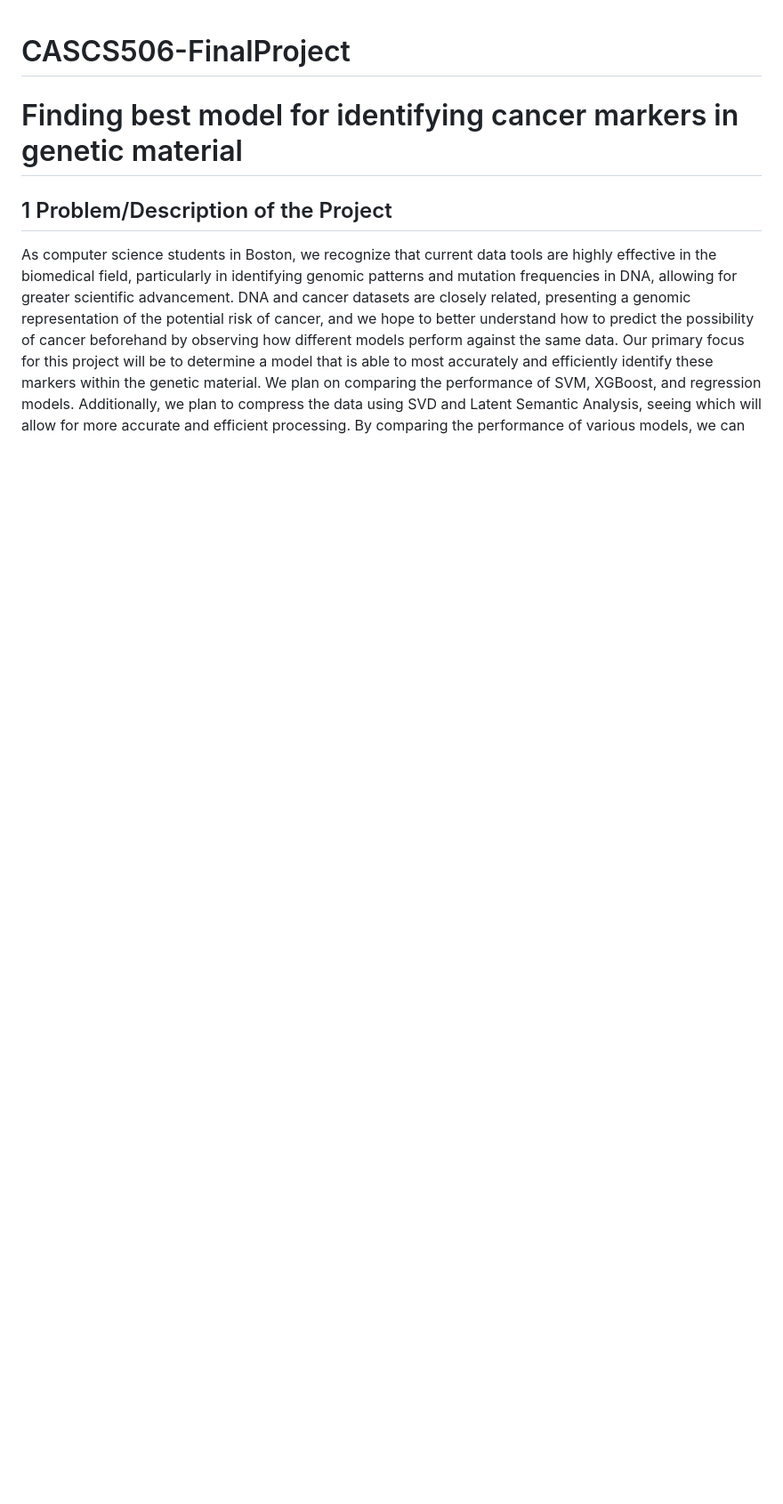
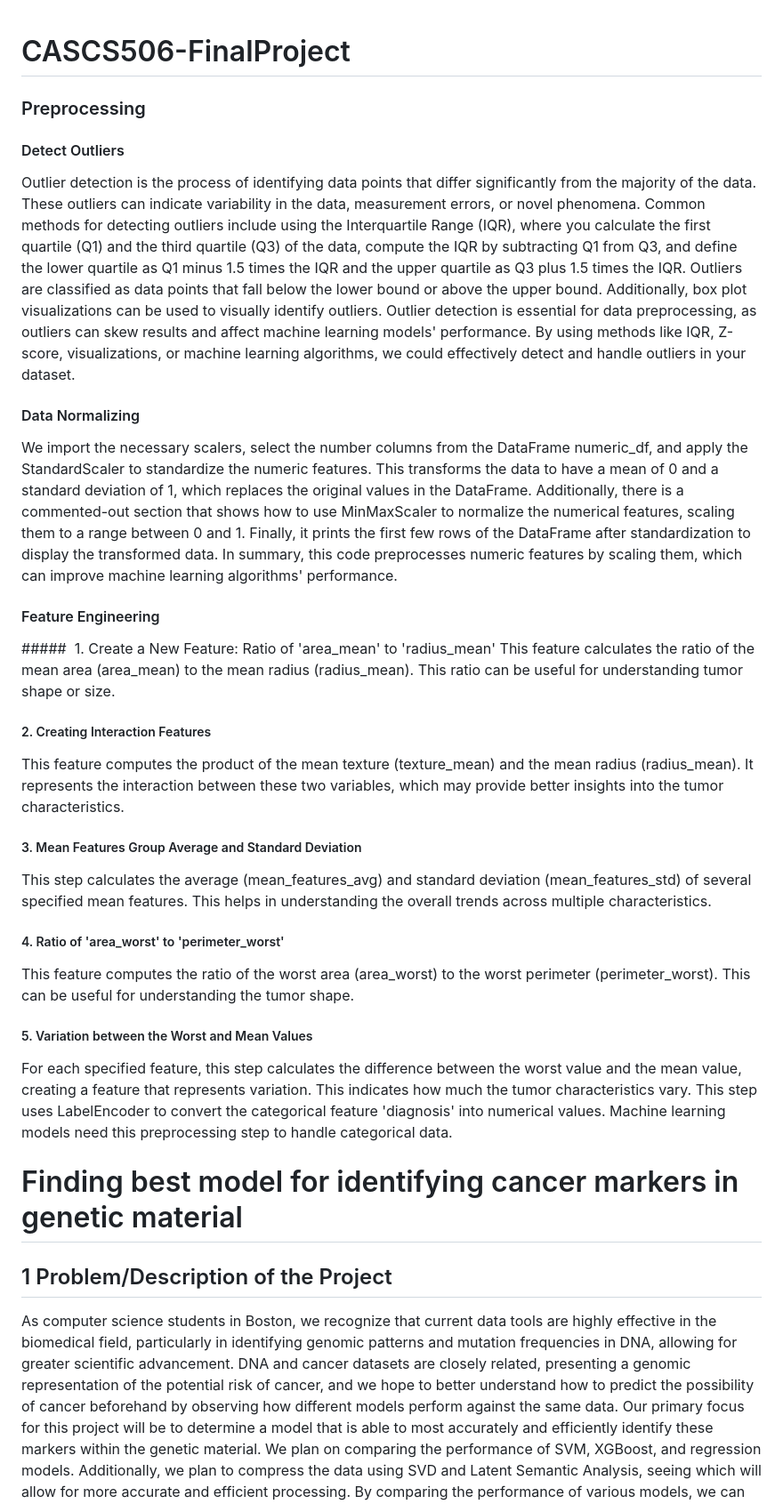
Before and after one commit to digitaldna01/CASCS506-FinalProject, a Markdown page: README.md, the part around the change. Shown: that part at 89% size. GitHub-like rendering; blank space fills up the shorter version.

Commit message:
redoing midterm stuff

```diff
--- a/README.md
+++ b/README.md
@@ -1,4 +1,29 @@
 # CASCS506-FinalProject
+
+
+### Preprocessing
+
+#### Detect Outliers
+Outlier detection is the process of identifying data points that differ significantly from the majority of the data. These outliers can indicate variability in the data, measurement errors, or novel phenomena. Common methods for detecting outliers include using the Interquartile Range (IQR), where you calculate the first quartile (Q1) and the third quartile (Q3) of the data, compute the IQR by subtracting Q1 from Q3, and define the lower quartile as Q1 minus 1.5 times the IQR and the upper quartile as Q3 plus 1.5 times the IQR. Outliers are classified as data points that fall below the lower bound or above the upper bound. Additionally, box plot visualizations can be used to visually identify outliers. Outlier detection is essential for data preprocessing, as outliers can skew results and affect machine learning models' performance. By using methods like IQR, Z-score, visualizations, or machine learning algorithms, we could effectively detect and handle outliers in your dataset.
+
+#### Data Normalizing
+We import the necessary scalers, select the number columns from the DataFrame numeric_df, and apply the StandardScaler to standardize the numeric features. This transforms the data to have a mean of 0 and a standard deviation of 1, which replaces the original values in the DataFrame. Additionally, there is a commented-out section that shows how to use MinMaxScaler to normalize the numerical features, scaling them to a range between 0 and 1. Finally, it prints the first few rows of the DataFrame after standardization to display the transformed data. In summary, this code preprocesses numeric features by scaling them, which can improve machine learning algorithms' performance.
+
+#### Feature Engineering
+#####  1. Create a New Feature: Ratio of 'area_mean' to 'radius_mean'
+This feature calculates the ratio of the mean area (area_mean) to the mean radius (radius_mean). This ratio can be useful for understanding tumor shape or size.
+
+##### 2. Creating Interaction Features
+This feature computes the product of the mean texture (texture_mean) and the mean radius (radius_mean). It represents the interaction between these two variables, which may provide better insights into the tumor characteristics.
+
+##### 3. Mean Features Group Average and Standard Deviation
+This step calculates the average (mean_features_avg) and standard deviation (mean_features_std) of several specified mean features. This helps in understanding the overall trends across multiple characteristics.
+
+##### 4. Ratio of 'area_worst' to 'perimeter_worst'
+This feature computes the ratio of the worst area (area_worst) to the worst perimeter (perimeter_worst). This can be useful for understanding the tumor shape.
+
+##### 5. Variation between the Worst and Mean Values
+For each specified feature, this step calculates the difference between the worst value and the mean value, creating a feature that represents variation. This indicates how much the tumor characteristics vary. This step uses LabelEncoder to convert the categorical feature 'diagnosis' into numerical values. Machine learning models need this preprocessing step to handle categorical data.
 
 # Finding best model for identifying cancer markers in genetic material
 
```
